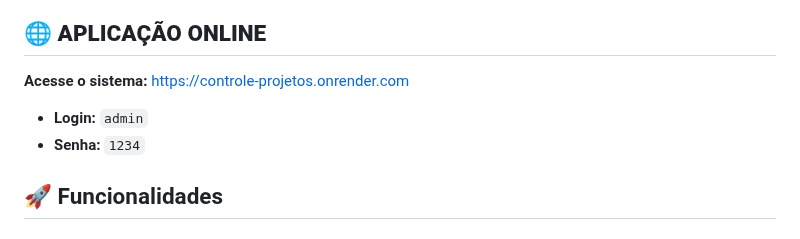
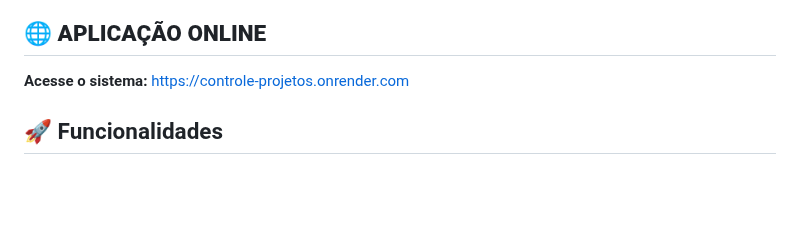
Before and after one commit to Paulobpaiva/Sistema-de-Controle-de-Projeto, a Markdown page: README.md, the part around the change. Rendered like a GitHub page; blank space fills up the shorter version.

Commit message:
Update README.md
Atualização de texto do Readme.

```diff
--- a/README.md
+++ b/README.md
@@ -6,8 +6,6 @@ Um sistema moderno de gestão de projetos desenvolvido em Django com interface r
 
 **Acesse o sistema:** [https://controle-projetos.onrender.com](https://controle-projetos.onrender.com)
 
-- **Login:** `admin`
-- **Senha:** `1234`
 
 ## 🚀 Funcionalidades
 
```
